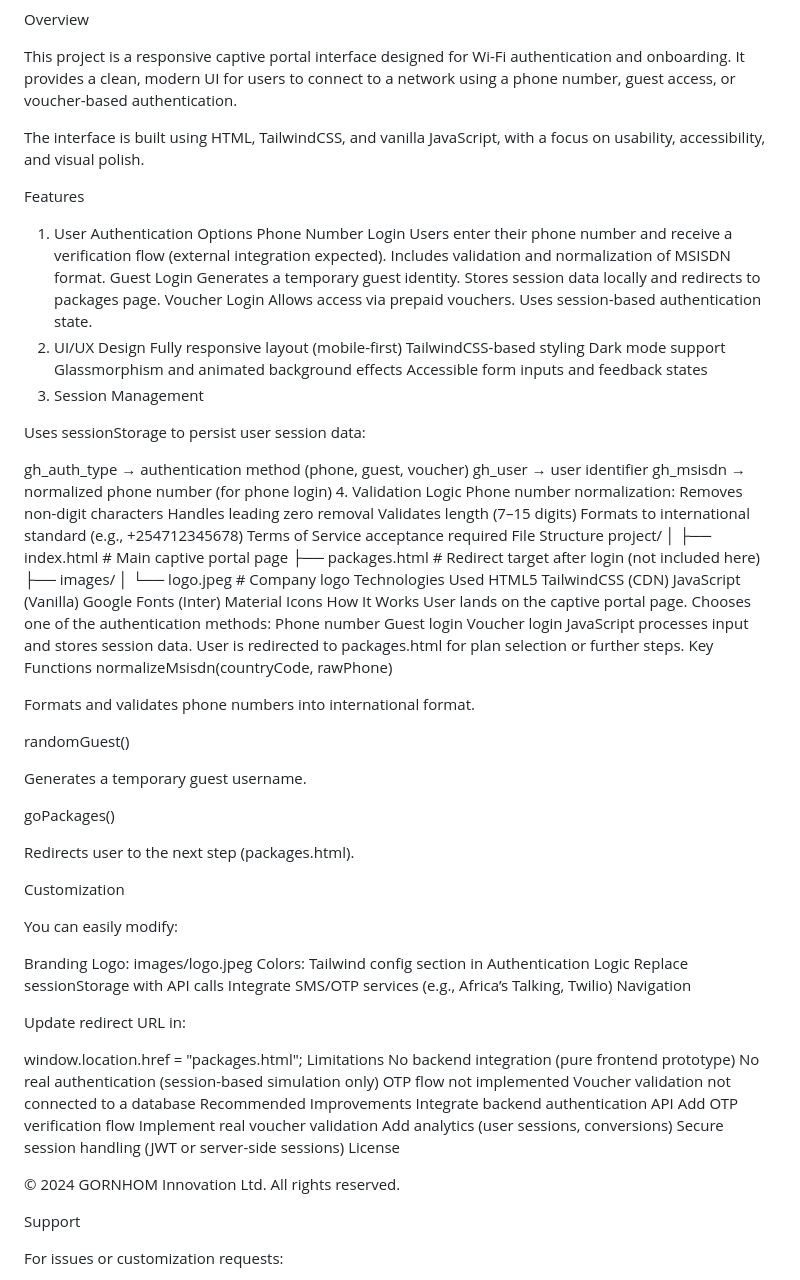
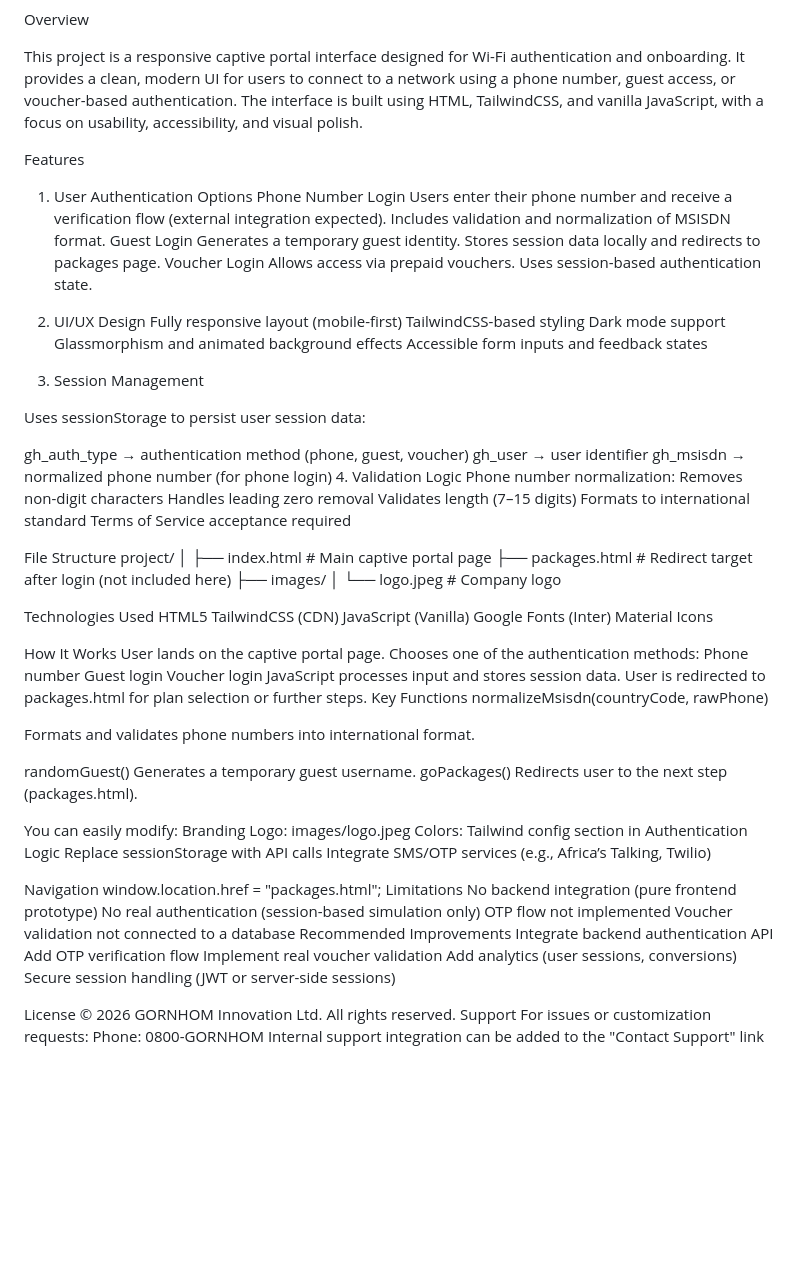
Before and after one commit to Malongmak/gornthom-ltd, a Markdown page: README.md, the part around the change. GitHub-like rendering; blank space fills up the shorter version.

```diff
--- a/README.md
+++ b/README.md
@@ -1,8 +1,8 @@
 Overview
 
 This project is a responsive captive portal interface designed for Wi-Fi authentication and onboarding. It provides a clean, modern UI for users to connect to a network using a phone number, guest access, or voucher-based authentication.
+The interface is built using HTML, TailwindCSS, and vanilla JavaScript, with a focus on usability, accessibility, and visual polish.
 
-The interface is built using HTML, TailwindCSS, and vanilla JavaScript, with a focus on usability, accessibility, and visual polish.
 
 Features
 1. User Authentication Options
@@ -15,13 +15,15 @@ Stores session data locally and redirects to packages page.
 Voucher Login
 Allows access via prepaid vouchers.
 Uses session-based authentication state.
-2. UI/UX Design
+
+3. UI/UX Design
 Fully responsive layout (mobile-first)
 TailwindCSS-based styling
 Dark mode support
 Glassmorphism and animated background effects
 Accessible form inputs and feedback states
-3. Session Management
+
+4. Session Management
 
 Uses sessionStorage to persist user session data:
 
@@ -33,8 +35,9 @@ Phone number normalization:
 Removes non-digit characters
 Handles leading zero removal
 Validates length (7–15 digits)
-Formats to international standard (e.g., +254712345678)
+Formats to international standard
 Terms of Service acceptance required
+
 File Structure
 project/
 │
@@ -42,12 +45,14 @@ project/
 ├── packages.html       # Redirect target after login (not included here)
 ├── images/
 │   └── logo.jpeg       # Company logo
+
 Technologies Used
 HTML5
 TailwindCSS (CDN)
 JavaScript (Vanilla)
 Google Fonts (Inter)
 Material Icons
+
 How It Works
 User lands on the captive portal page.
 Chooses one of the authentication methods:
@@ -62,27 +67,19 @@ normalizeMsisdn(countryCode, rawPhone)
 Formats and validates phone numbers into international format.
 
 randomGuest()
-
 Generates a temporary guest username.
-
 goPackages()
-
 Redirects user to the next step (packages.html).
 
-Customization
-
 You can easily modify:
-
 Branding
 Logo: images/logo.jpeg
 Colors: Tailwind config section in <script id="tailwind-config">
 Authentication Logic
 Replace sessionStorage with API calls
 Integrate SMS/OTP services (e.g., Africa’s Talking, Twilio)
+
 Navigation
-
-Update redirect URL in:
-
 window.location.href = "packages.html";
 Limitations
 No backend integration (pure frontend prototype)
@@ -95,13 +92,10 @@ Add OTP verification flow
 Implement real voucher validation
 Add analytics (user sessions, conversions)
 Secure session handling (JWT or server-side sessions)
+
 License
-
-© 2024 GORNHOM Innovation Ltd. All rights reserved.
-
+© 2026 GORNHOM Innovation Ltd. All rights reserved.
 Support
-
 For issues or customization requests:
-
 Phone: 0800-GORNHOM
 Internal support integration can be added to the "Contact Support" link
```
